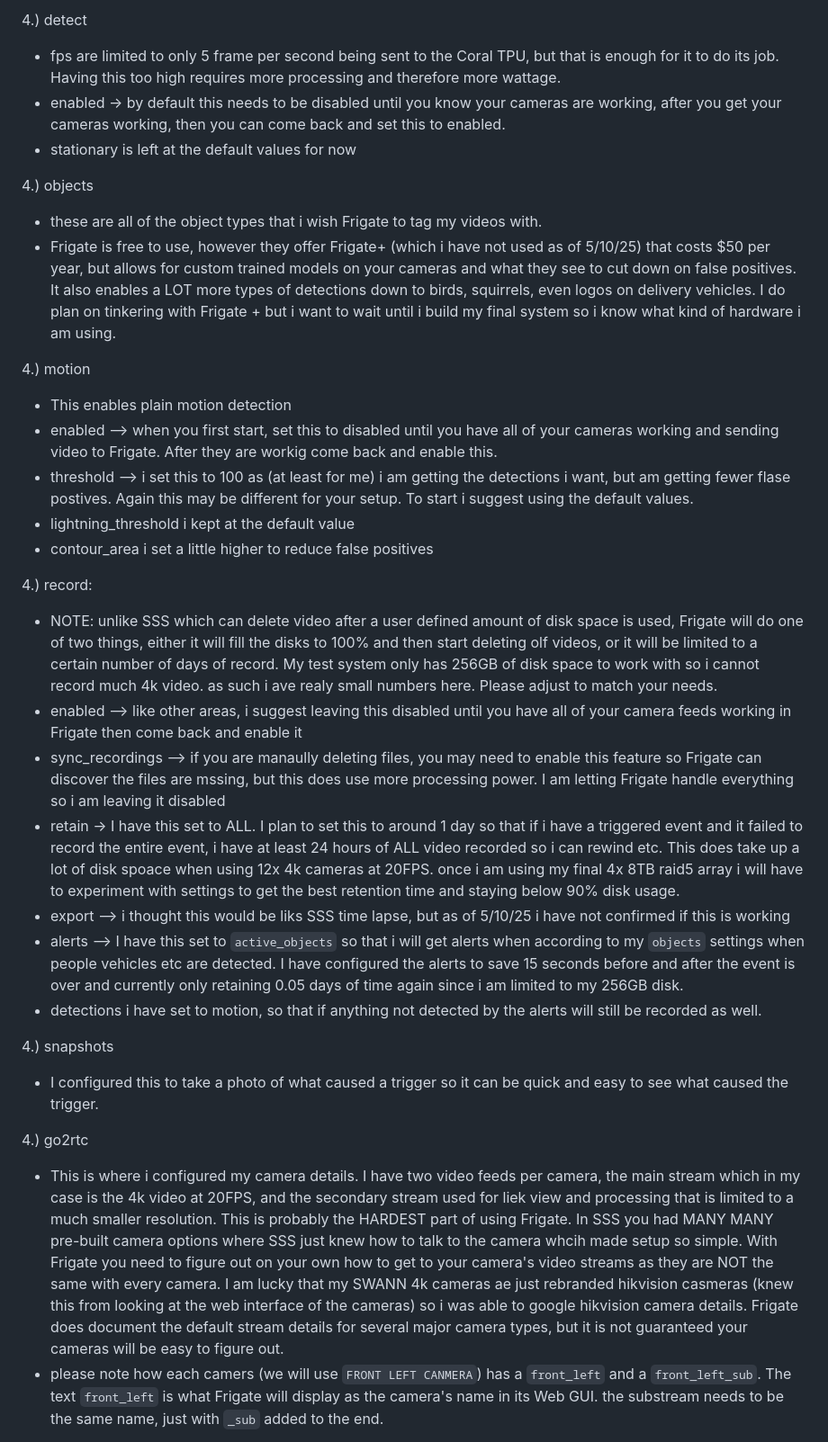
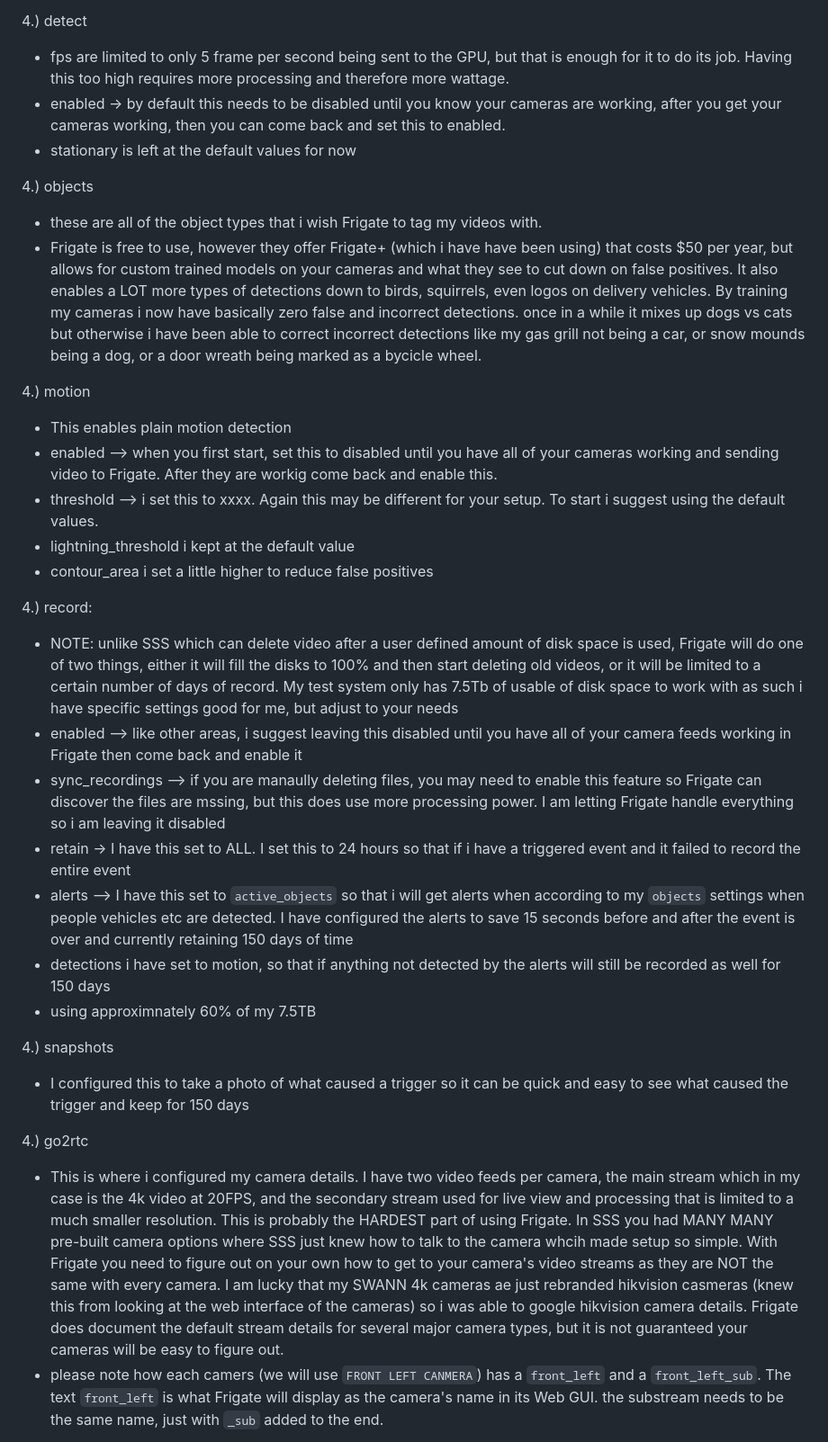
Before and after one commit to wallacebrf/Synology-to-TrueNAS, a Markdown page: frigate/README.md, the part around one of its changes. Shown at 90% size. Rendered like a GitHub page.

```diff
--- a/frigate/README.md
+++ b/frigate/README.md
@@ -66,35 +66,35 @@ I have supplied my configuration file for my Frigate Installation <a href="https
   - output_args are set to their default settings, i just had them in the config incase i needed to adjust them
 
 4.) detect
-  - fps are limited to only 5 frame per second being sent to the Coral TPU, but that is enough for it to do its job. Having this too high requires more processing and therefore more wattage.
+  - fps are limited to only 5 frame per second being sent to the GPU, but that is enough for it to do its job. Having this too high requires more processing and therefore more wattage.
   - enabled -> by default this needs to be disabled until you know your cameras are working, after you get your cameras working, then you can come back and set this to enabled.
   - stationary is left at the default values for now
 
 4.) objects
   - these are all of the object types that i wish Frigate to tag my videos with.
-  - Frigate is free to use, however they offer Frigate+ (which i have not used as of 5/10/25) that costs $50 per year, but allows for custom trained models on your cameras and what they see to cut down on false positives. It also enables a LOT more types of detections down to birds, squirrels, even logos on delivery vehicles. I do plan on tinkering with Frigate + but i want to wait until i build my final system so i know what kind of hardware i am using.
+  - Frigate is free to use, however they offer Frigate+ (which i have have been using) that costs $50 per year, but allows for custom trained models on your cameras and what they see to cut down on false positives. It also enables a LOT more types of detections down to birds, squirrels, even logos on delivery vehicles. By training my cameras i now have basically zero false and incorrect detections. once in a while it mixes up dogs vs cats but otherwise i have been able to correct incorrect detections like my gas grill not being a car, or snow mounds being a dog, or a door wreath being marked as a bycicle wheel.
 
 4.) motion
   - This enables plain motion detection
   - enabled --> when you first start, set this to disabled until you have all of your cameras working and sending video to Frigate. After they are workig come back and enable this.
-  - threshold --> i set this to 100 as (at least for me) i am getting the detections i want, but am getting fewer flase postives. Again this may be different for your setup. To start i suggest using the default values.
+  - threshold --> i set this to xxxx. Again this may be different for your setup. To start i suggest using the default values.
   - lightning_threshold i kept at the default value
   - contour_area i set a little higher to reduce false positives
 
 4.) record:
-  - NOTE: unlike SSS which can delete video after a user defined amount of disk space is used, Frigate will do one of two things, either it will fill the disks to 100% and then start deleting olf videos, or it will be limited to a certain number of days of record. My test system only has 256GB of disk space to work with so i cannot record much 4k video. as such i ave realy small numbers here. Please adjust to match your needs.
+  - NOTE: unlike SSS which can delete video after a user defined amount of disk space is used, Frigate will do one of two things, either it will fill the disks to 100% and then start deleting old videos, or it will be limited to a certain number of days of record. My test system only has 7.5Tb of usable of disk space to work with as such i have specific settings good for me, but adjust to your needs
   - enabled --> like other areas, i suggest leaving this disabled until you have all of your camera feeds working in Frigate then come back and enable it
   - sync_recordings --> if you are manaully deleting files, you may need to enable this feature so Frigate can discover the files are mssing, but this does use more processing power. I am letting Frigate handle everything so i am leaving it disabled
-  - retain -> I have this set to ALL. I plan to set this to around 1 day so that if i have a triggered event and it failed to record the entire event, i have at least 24 hours of ALL video recorded so i can rewind etc. This does take up a lot of disk spoace when using 12x 4k cameras at 20FPS. once i am using my final 4x 8TB raid5 array i will have to experiment with settings to get the best retention time and staying below 90% disk usage.
-  - export --> i thought this would be liks SSS time lapse, but as of 5/10/25 i have not confirmed if this is working
-  - alerts --> I have this set to `active_objects` so that i will get alerts when according to my `objects` settings when people vehicles etc are detected. I have configured the alerts to save 15 seconds before and after the event is over and currently only retaining 0.05 days of time again since i am limited to my 256GB disk.
-  - detections i have set to motion, so that if anything not detected by the alerts will still be recorded as well.
+  - retain -> I have this set to ALL. I set this to 24 hours so that if i have a triggered event and it failed to record the entire event
+  - alerts --> I have this set to `active_objects` so that i will get alerts when according to my `objects` settings when people vehicles etc are detected. I have configured the alerts to save 15 seconds before and after the event is over and currently retaining 150 days of time
+  - detections i have set to motion, so that if anything not detected by the alerts will still be recorded as well for 150 days
+  - using approximnately 60% of my 7.5TB
 
 4.) snapshots
-  - I configured this to take a photo of what caused a trigger so it can be quick and easy to see what caused the trigger.
+  - I configured this to take a photo of what caused a trigger so it can be quick and easy to see what caused the trigger and keep for 150 days
 
 4.) go2rtc
-  - This is where i configured my camera details. I have two video feeds per camera, the main stream which in my case is the 4k video at 20FPS, and the secondary stream used for liek view and processing that is limited to a much smaller resolution. This is probably the HARDEST part of using Frigate. In SSS you had MANY MANY pre-built camera options where SSS just knew how to talk to the camera whcih made setup so simple. With Frigate you need to figure out on your own how to get to your camera's video streams as they are NOT the same with every camera. I am lucky that my SWANN 4k cameras ae just rebranded hikvision casmeras (knew this from looking at the web interface of the cameras) so i was able to google hikvision camera details. Frigate does document the default stream details for several major camera types, but it is not guaranteed your cameras will be easy to figure out.
+  - This is where i configured my camera details. I have two video feeds per camera, the main stream which in my case is the 4k video at 20FPS, and the secondary stream used for live view and processing that is limited to a much smaller resolution. This is probably the HARDEST part of using Frigate. In SSS you had MANY MANY pre-built camera options where SSS just knew how to talk to the camera whcih made setup so simple. With Frigate you need to figure out on your own how to get to your camera's video streams as they are NOT the same with every camera. I am lucky that my SWANN 4k cameras ae just rebranded hikvision casmeras (knew this from looking at the web interface of the cameras) so i was able to google hikvision camera details. Frigate does document the default stream details for several major camera types, but it is not guaranteed your cameras will be easy to figure out.
   - please note how each camers (we will use `FRONT LEFT CANMERA`) has a `front_left` and a `front_left_sub`. The text `front_left` is what Frigate will display as the camera's name in its Web GUI. the substream needs to be the same name, just with `_sub` added to the end.
 
 4.) cameras
```
Also changed, not shown: other parts of frigate/README.md (+24 -29 lines).
